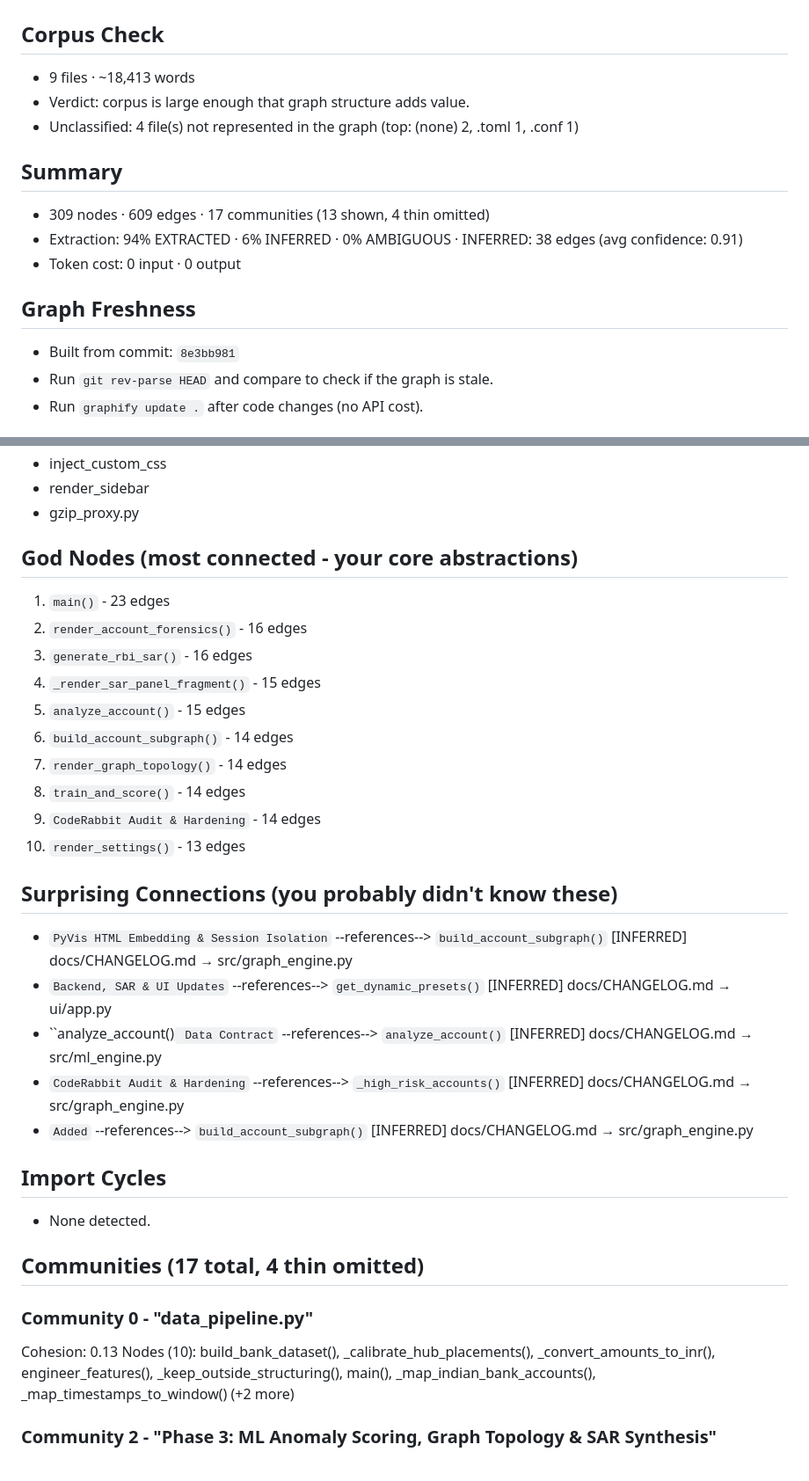
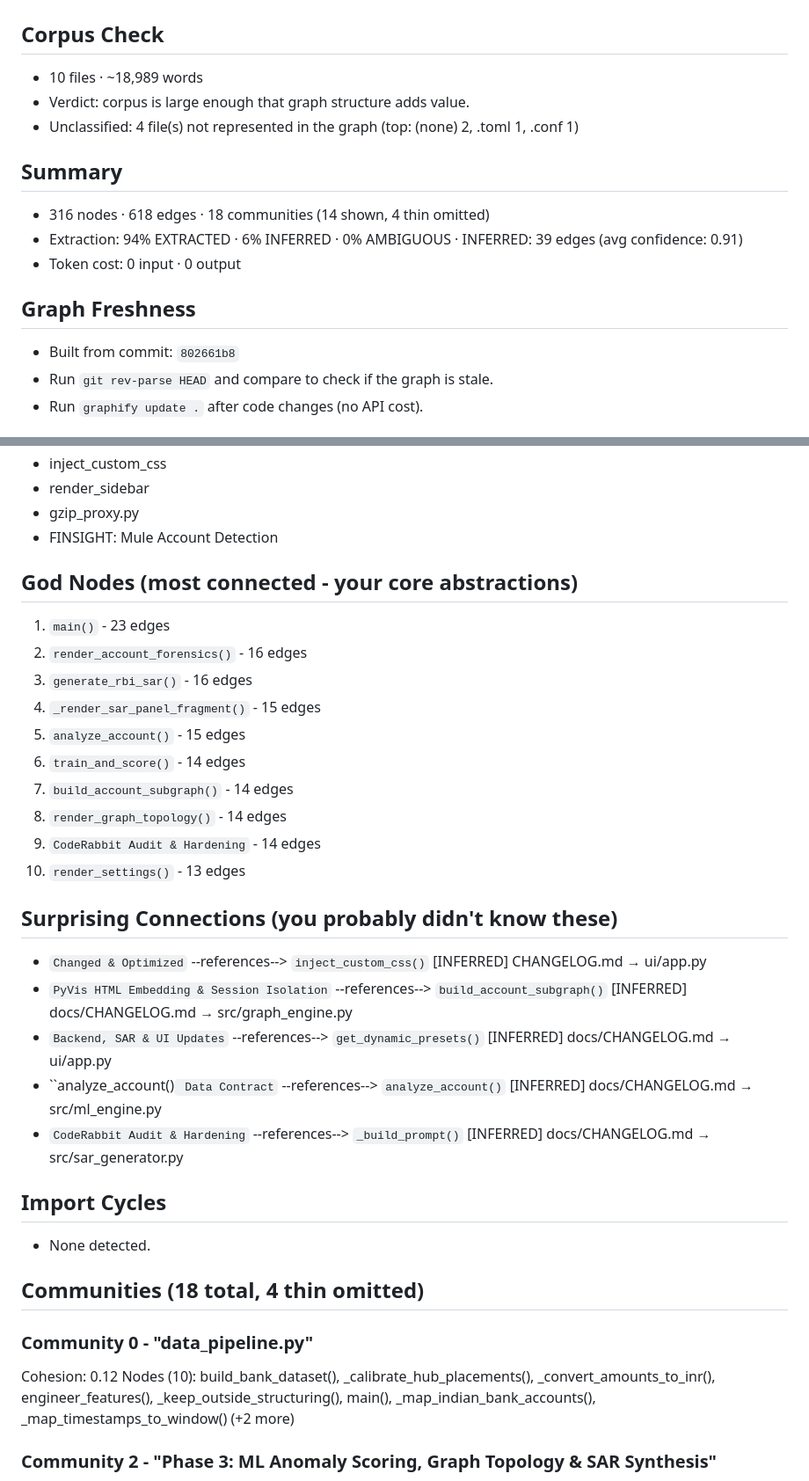
Before and after one commit to valdorathedragon/mule-account-detector, a Markdown page: graphify-out/GRAPH_REPORT.md, 2 parts joined by grey strips. Shown at 88% size. GitHub-like rendering.

```diff
--- a/graphify-out/GRAPH_REPORT.md
+++ b/graphify-out/GRAPH_REPORT.md
@@ -1,17 +1,17 @@
 # Graph Report - Mule account prototype ver 1(test case)  (2026-11-20)
 
 ## Corpus Check
-- 9 files · ~18,413 words
+- 10 files · ~18,989 words
 - Verdict: corpus is large enough that graph structure adds value.
 - Unclassified: 4 file(s) not represented in the graph (top: (none) 2, .toml 1, .conf 1)
 
 ## Summary
-- 309 nodes · 609 edges · 17 communities (13 shown, 4 thin omitted)
-- Extraction: 94% EXTRACTED · 6% INFERRED · 0% AMBIGUOUS · INFERRED: 38 edges (avg confidence: 0.91)
+- 316 nodes · 618 edges · 18 communities (14 shown, 4 thin omitted)
+- Extraction: 94% EXTRACTED · 6% INFERRED · 0% AMBIGUOUS · INFERRED: 39 edges (avg confidence: 0.91)
 - Token cost: 0 input · 0 output
 
 ## Graph Freshness
-- Built from commit: `8e3bb981`
+- Built from commit: `802661b8`
 - Run `git rev-parse HEAD` and compare to check if the graph is stale.
 - Run `graphify update .` after code changes (no API cost).
 
@@ -30,6 +30,7 @@
 - inject_custom_css
 - render_sidebar
 - gzip_proxy.py
+- FINSIGHT: Mule Account Detection
 
 ## God Nodes (most connected - your core abstractions)
 1. `main()` - 23 edges
@@ -37,31 +38,31 @@
 3. `generate_rbi_sar()` - 16 edges
 4. `_render_sar_panel_fragment()` - 15 edges
 5. `analyze_account()` - 15 edges
-6. `build_account_subgraph()` - 14 edges
-7. `render_graph_topology()` - 14 edges
-8. `train_and_score()` - 14 edges
+6. `train_and_score()` - 14 edges
+7. `build_account_subgraph()` - 14 edges
+8. `render_graph_topology()` - 14 edges
 9. `CodeRabbit Audit & Hardening` - 14 edges
 10. `render_settings()` - 13 edges
 
 ## Surprising Connections (you probably didn't know these)
+- `Changed & Optimized` --references--> `inject_custom_css()`  [INFERRED]
+  CHANGELOG.md → ui/app.py
 - `PyVis HTML Embedding & Session Isolation` --references--> `build_account_subgraph()`  [INFERRED]
   docs/CHANGELOG.md → src/graph_engine.py
 - `Backend, SAR & UI Updates` --references--> `get_dynamic_presets()`  [INFERRED]
   docs/CHANGELOG.md → ui/app.py
 - ``analyze_account()` Data Contract` --references--> `analyze_account()`  [INFERRED]
   docs/CHANGELOG.md → src/ml_engine.py
-- `CodeRabbit Audit & Hardening` --references--> `_high_risk_accounts()`  [INFERRED]
-  docs/CHANGELOG.md → src/graph_engine.py
-- `Added` --references--> `build_account_subgraph()`  [INFERRED]
-  docs/CHANGELOG.md → src/graph_engine.py
+- `CodeRabbit Audit & Hardening` --references--> `_build_prompt()`  [INFERRED]
+  docs/CHANGELOG.md → src/sar_generator.py
 
 ## Import Cycles
 - None detected.
 
-## Communities (17 total, 4 thin omitted)
+## Communities (18 total, 4 thin omitted)
 
 ### Community 0 - "data_pipeline.py"
-Cohesion: 0.13
+Cohesion: 0.12
 Nodes (10): build_bank_dataset(), _calibrate_hub_placements(), _convert_amounts_to_inr(), engineer_features(), _keep_outside_structuring(), main(), _map_indian_bank_accounts(), _map_timestamps_to_window() (+2 more)
 
 ### Community 2 - "Phase 3: ML Anomaly Scoring, Graph Topology & SAR Synthesis"
```
Also changed, not shown: other parts of graphify-out/GRAPH_REPORT.md (+11 -7 lines), CHANGELOG.md (added, +24 -0 lines), README.md (+23 -8 lines), assets/finsight_logo.jpeg, 12 other files.
